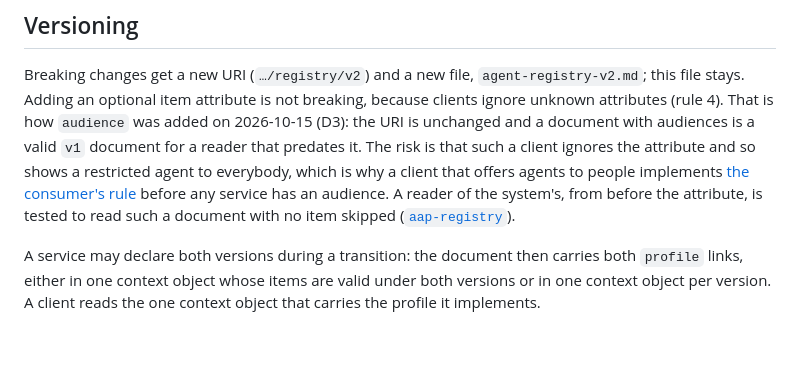
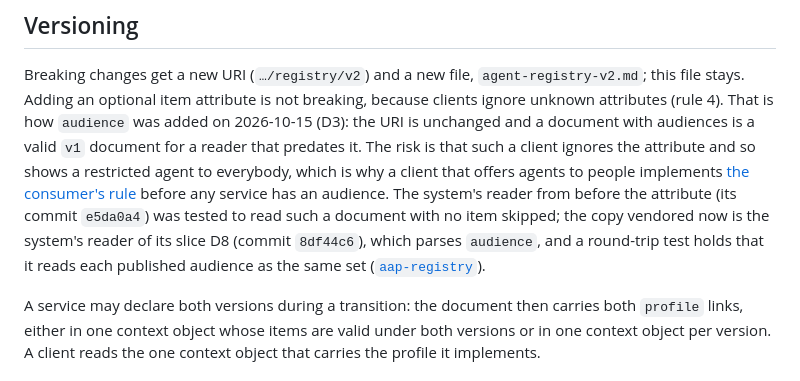
Before and after one commit to vymalo/another-agentic-platform, a Markdown page: docs/extensions/agent-registry-v1.md, the part around the change. GitHub-like rendering; blank space fills up the shorter version.

Commit message:
docs(registry): the contract says the system's reader is re-vendored at D8
The Versioning section said a reader from before `audience` is what the
tests read; the vendored copy is now the system's D8 reader, which parses
the attribute, and a round-trip test holds it.

Co-Authored-By: Claude Opus 5.5 <noreply@anthropic.com>
Claude-Session: https://claude.ai/code/session_011ZQyuMx8GXkV9VrUGeHMno

```diff
--- a/docs/extensions/agent-registry-v1.md
+++ b/docs/extensions/agent-registry-v1.md
@@ -344,8 +344,10 @@ attributes (rule 4). That is how `audience` was added on 2026-10-15 (D3): the UR
 and a document with audiences is a valid `v1` document for a reader that predates it. The risk is
 that such a client ignores the attribute and so shows a restricted agent to everybody, which is why
 a client that offers agents to people implements [the consumer's rule](#audience) before any
-service has an audience. A reader of the system's, from before the attribute, is tested to read
-such a document with no item skipped
+service has an audience. The system's reader from before the attribute (its commit `e5da0a4`) was
+tested to read such a document with no item skipped; the copy vendored now is the system's
+reader of its slice D8 (commit `8df44c6`), which parses `audience`, and a round-trip test holds
+that it reads each published audience as the same set
 ([`aap-registry`](../../crates/registry/README.md#the-consumers-reader)).
 
 A service may declare both versions during a transition: the document then carries both `profile`
```
